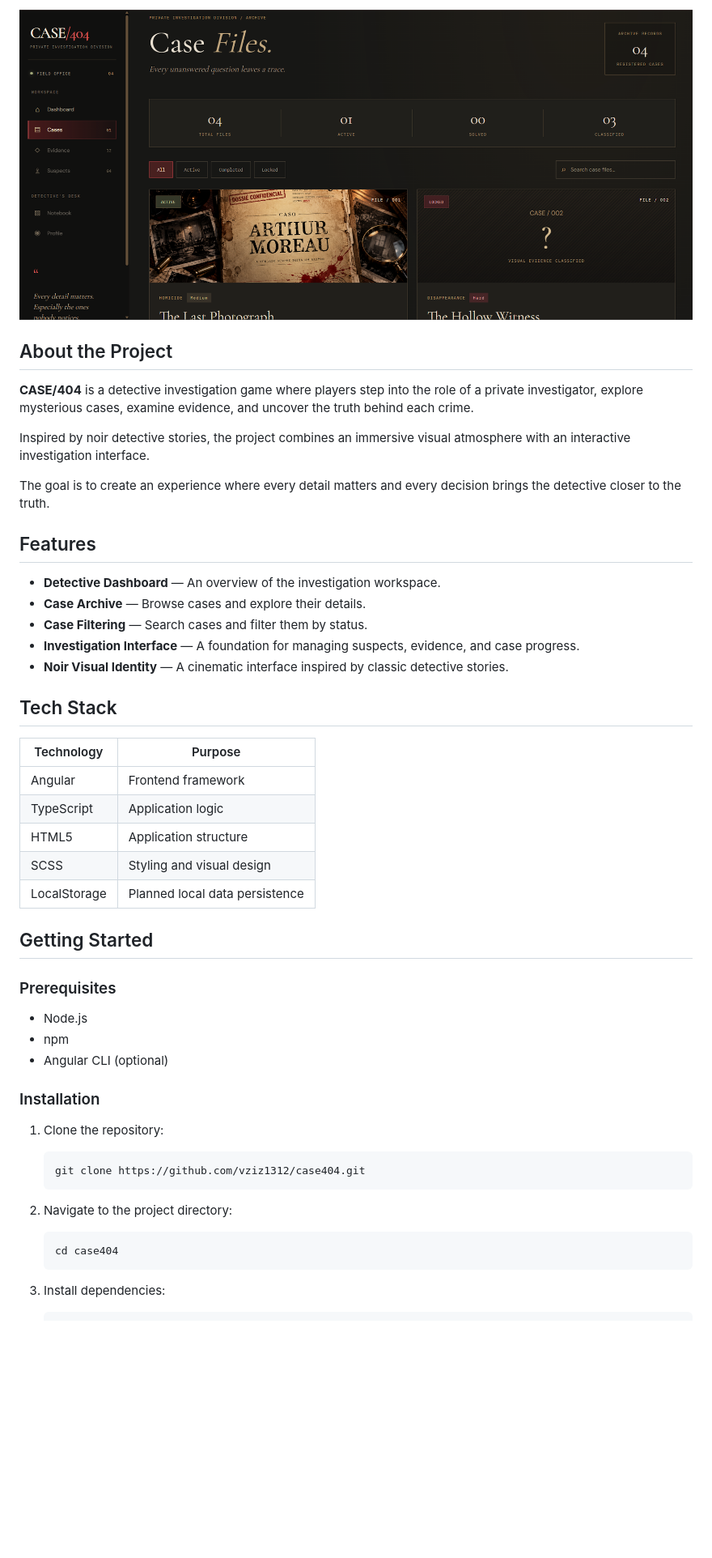
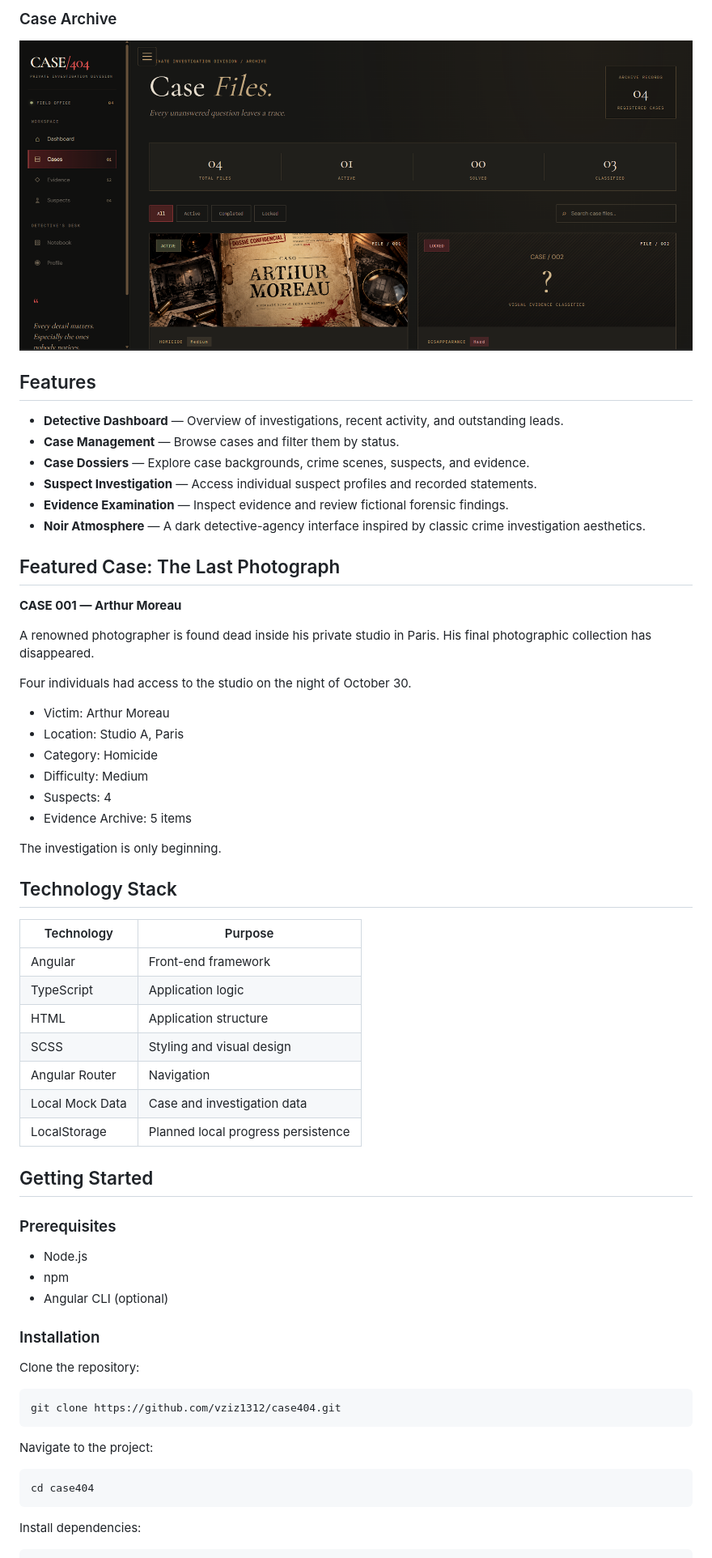
Before and after one commit to vziz1312/case404, a Markdown page: README.md, the part around one of its changes. Shown at 81% size. GitHub-like rendering; pictures changed too: screenshots/cases.png; blank space fills up the shorter version.

Commit message:
Add README screenshots and project documentation

````diff
--- a/README.md
+++ b/README.md
@@ -18,33 +12,45 @@
 
-<p align="center">
-  <img src="screenshots/cases.png" width="100%" alt="CASE/404 Case Archive">
-</p>
+### Case Archive
 
-## About the Project
-
-**CASE/404** is a detective investigation game where players step into the role of a private investigator, explore mysterious cases, examine evidence, and uncover the truth behind each crime.
-
-Inspired by noir detective stories, the project combines an immersive visual atmosphere with an interactive investigation interface.
-
-The goal is to create an experience where every detail matters and every decision brings the detective closer to the truth.
+![CASE/404 Case Archive](screenshots/cases.png)
 
 ## Features
 
-- **Detective Dashboard** — An overview of the investigation workspace.
-- **Case Archive** — Browse cases and explore their details.
-- **Case Filtering** — Search cases and filter them by status.
-- **Investigation Interface** — A foundation for managing suspects, evidence, and case progress.
-- **Noir Visual Identity** — A cinematic interface inspired by classic detective stories.
+- **Detective Dashboard** — Overview of investigations, recent activity, and outstanding leads.
+- **Case Management** — Browse cases and filter them by status.
+- **Case Dossiers** — Explore case backgrounds, crime scenes, suspects, and evidence.
+- **Suspect Investigation** — Access individual suspect profiles and recorded statements.
+- **Evidence Examination** — Inspect evidence and review fictional forensic findings.
+- **Noir Atmosphere** — A dark detective-agency interface inspired by classic crime investigation aesthetics.
 
-## Tech Stack
+## Featured Case: The Last Photograph
+
+**CASE 001 — Arthur Moreau**
+
+A renowned photographer is found dead inside his private studio in Paris. His final photographic collection has disappeared.
+
+Four individuals had access to the studio on the night of October 30.
+
+- Victim: Arthur Moreau
+- Location: Studio A, Paris
+- Category: Homicide
+- Difficulty: Medium
+- Suspects: 4
+- Evidence Archive: 5 items
+
+The investigation is only beginning.
+
+## Technology Stack
 
 | Technology | Purpose |
 |---|---|
-| Angular | Frontend framework |
+| Angular | Front-end framework |
 | TypeScript | Application logic |
-| HTML5 | Application structure |
+| HTML | Application structure |
 | SCSS | Styling and visual design |
-| LocalStorage | Planned local data persistence |
+| Angular Router | Navigation |
+| Local Mock Data | Case and investigation data |
+| LocalStorage | Planned local progress persistence |
 
 ## Getting Started
 
@@ -56,17 +62,17 @@ The goal is to create an experience where every detail matters and every decisio
 
 ### Installation
 
-1. Clone the repository:
+Clone the repository:
 
-   ```bash
-   git clone https://github.com/vziz1312/case404.git
-   ```
+```bash
+git clone https://github.com/vziz1312/case404.git
+```
 
-2. Navigate to the project directory:
+Navigate to the project:
 
-   ```bash
-   cd case404
-   ```
+```bash
+cd case404
+```
 
-3. Install dependencies:
+Install dependencies:
 
````
Also changed, not shown: other parts of README.md (+57 -48 lines), screenshots/dashboard.png.
